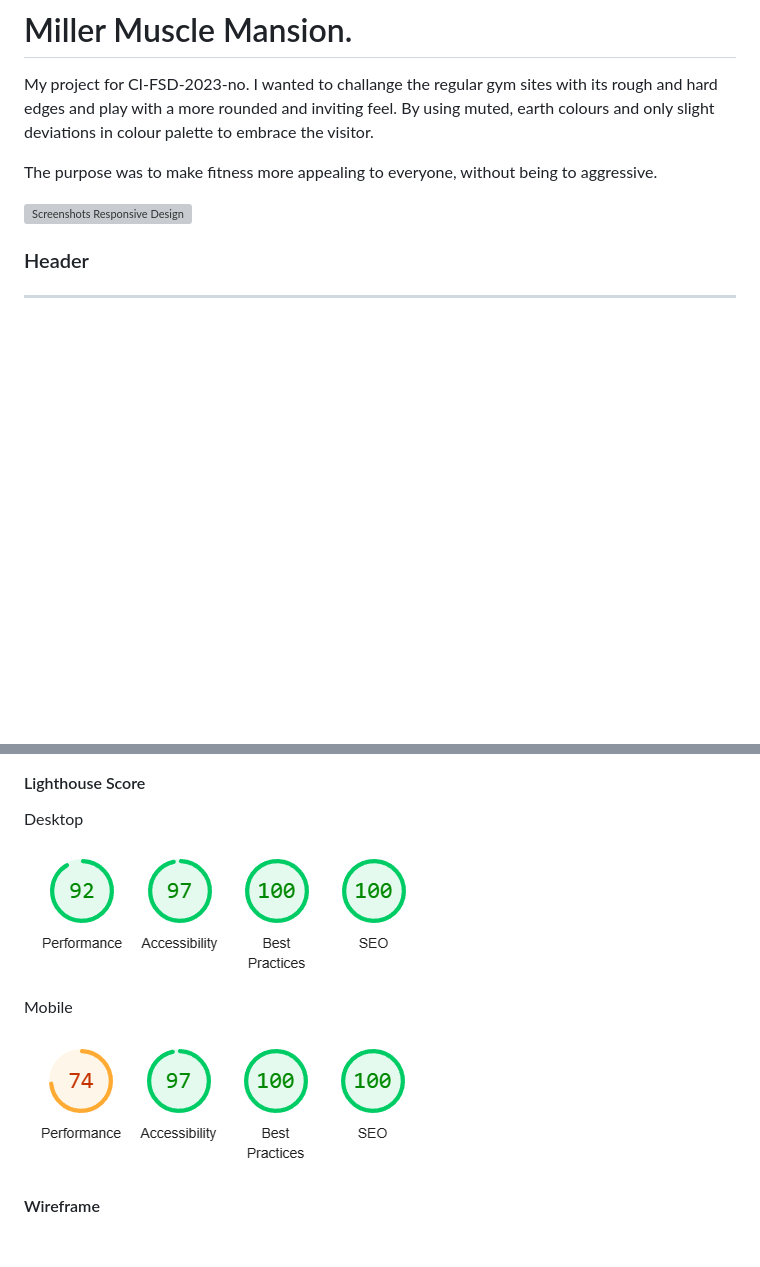
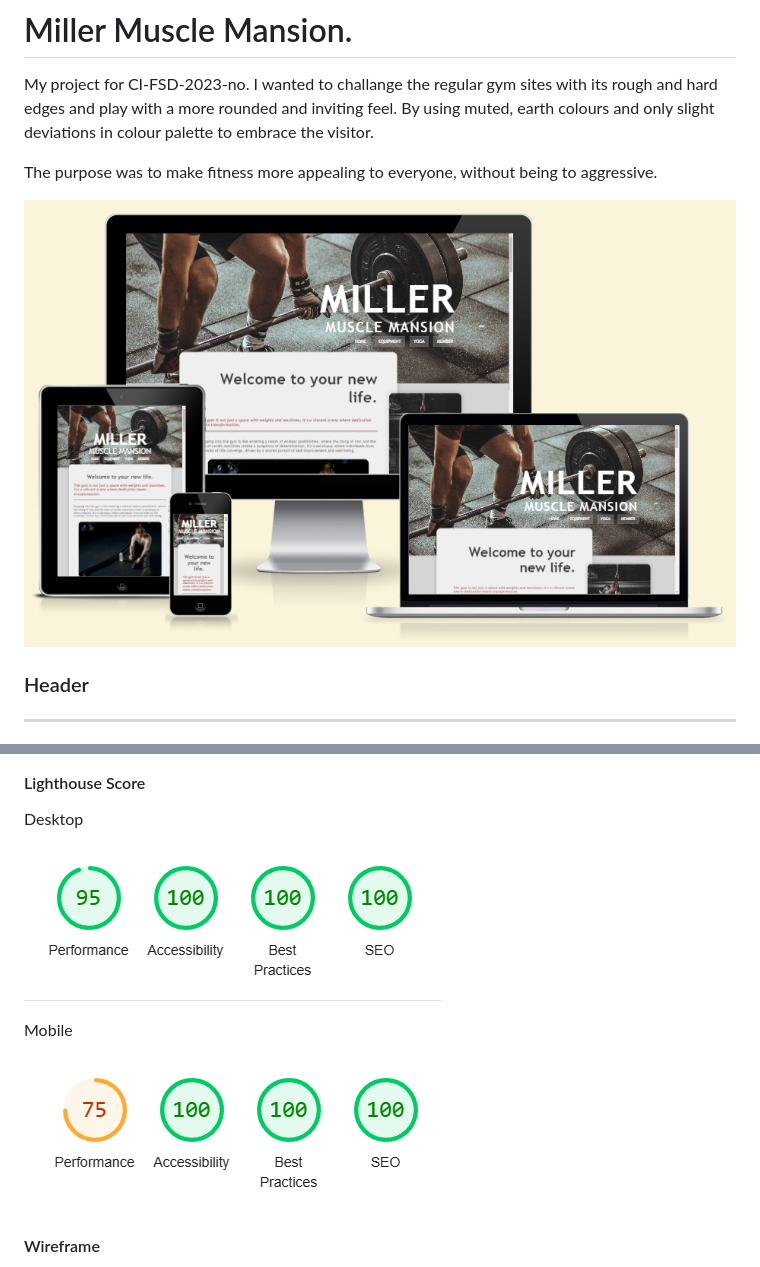
Before and after one commit to zakenaio/ci2023dfs-p1-site-main, a Markdown page: README.md, 2 parts joined by grey strips. Drawn GitHub-style; pictures changed too: resources/lighthouse-desktop.png, resources/lighthouse-mobile.png, resources/responsive.png; blank space fills up the shorter version; grey boxes are pictures that could not be loaded.

Commit message:
update filepath

```diff
--- a/README.md
+++ b/README.md
@@ -6,7 +6,7 @@ By using muted, earth colours and only slight deviations in colour palette to em
 
 The purpose was to make fitness more appealing to everyone, without being to aggressive.
 
-![Screenshots Responsive Design](assets/images/responsive.png "Screenshots Responsive Design")
+![Screenshots Responsive Design](resources/responsive.png "Screenshots Responsive Design")
 
 ### Header
 --------------------------------------------------------------------------------
```
